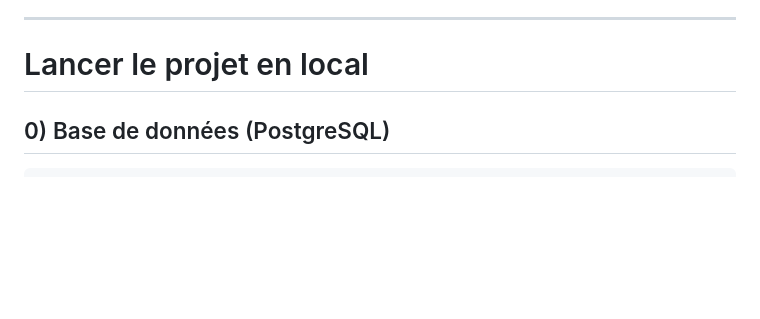
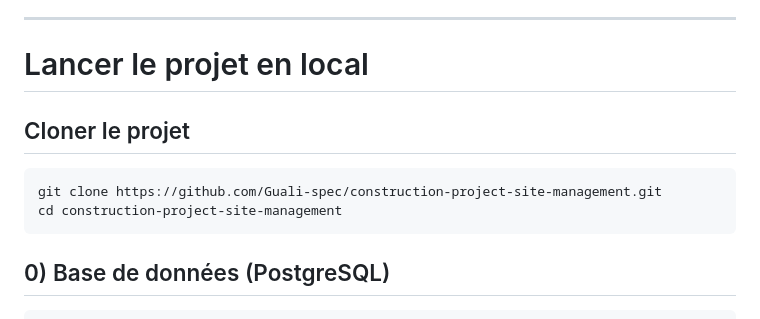
Before and after one commit to Guali-spec/construction-project-site-management, a Markdown page: README.md, the part around the change. Drawn GitHub-style; blank space fills up the shorter version.

Commit message:
Add project cloning instructions to README
Added instructions to clone the project repository.

````diff
--- a/README.md
+++ b/README.md
@@ -89,6 +89,14 @@ construction-project-site-management/
 ------------------------------------------------------------------------
 
 # Lancer le projet en local
+
+## Cloner le projet
+```bash
+git clone https://github.com/Guali-spec/construction-project-site-management.git
+cd construction-project-site-management
+```
+
+
 
 ## 0) Base de données (PostgreSQL)
 ```bash
````
